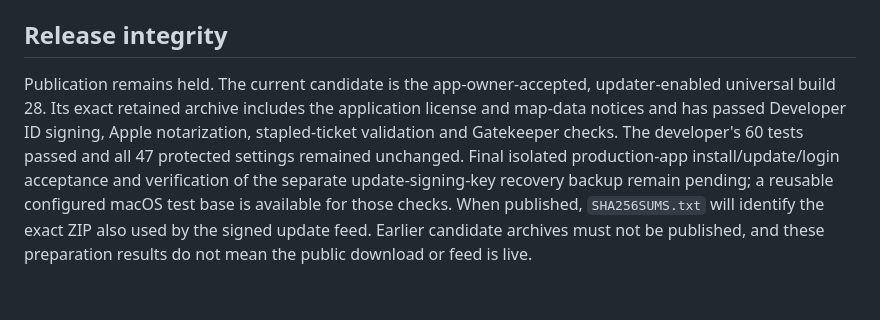
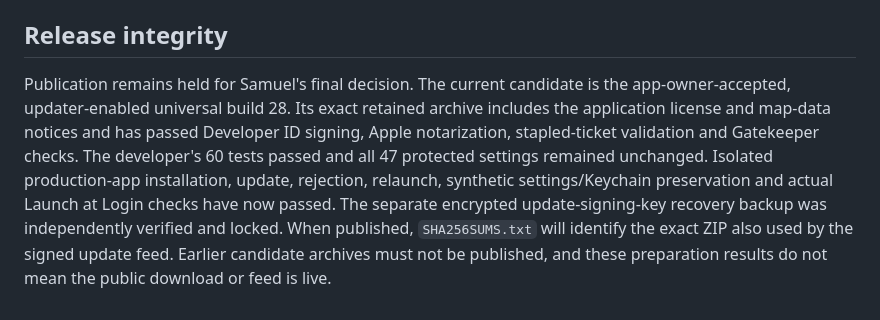
Before and after one commit to SamSpring/Retrolemetry, a Markdown page: RELEASE_NOTES.md, the part around the change. GitHub-like rendering.

```diff
--- a/RELEASE_NOTES.md
+++ b/RELEASE_NOTES.md
@@ -48,4 +48,4 @@ Update checks contact Retrolemetry's GitHub Pages feed and GitHub release downlo
 
 ## Release integrity
 
-Publication remains held. The current candidate is the app-owner-accepted, updater-enabled universal build 28. Its exact retained archive includes the application license and map-data notices and has passed Developer ID signing, Apple notarization, stapled-ticket validation and Gatekeeper checks. The developer's 60 tests passed and all 47 protected settings remained unchanged. Final isolated production-app install/update/login acceptance and verification of the separate update-signing-key recovery backup remain pending; a reusable configured macOS test base is available for those checks. When published, `SHA256SUMS.txt` will identify the exact ZIP also used by the signed update feed. Earlier candidate archives must not be published, and these preparation results do not mean the public download or feed is live.
+Publication remains held for Samuel's final decision. The current candidate is the app-owner-accepted, updater-enabled universal build 28. Its exact retained archive includes the application license and map-data notices and has passed Developer ID signing, Apple notarization, stapled-ticket validation and Gatekeeper checks. The developer's 60 tests passed and all 47 protected settings remained unchanged. Isolated production-app installation, update, rejection, relaunch, synthetic settings/Keychain preservation and actual Launch at Login checks have now passed. The separate encrypted update-signing-key recovery backup was independently verified and locked. When published, `SHA256SUMS.txt` will identify the exact ZIP also used by the signed update feed. Earlier candidate archives must not be published, and these preparation results do not mean the public download or feed is live.
```
Also changed, not shown: RELEASING.md (+3 -1 lines).
